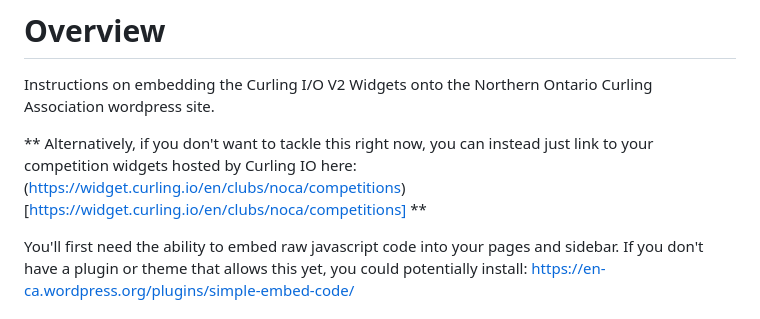
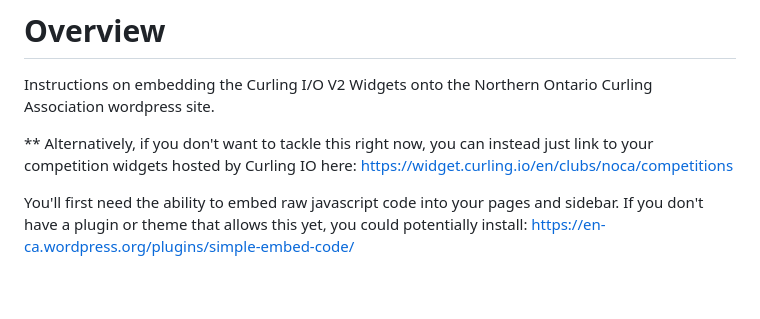
Before and after one commit to pairshaped/curlingio-results, a Markdown page: noca.md, the part around the change. Rendered like a GitHub page; blank space fills up the shorter version.

Commit message:
Fixed the link

```diff
--- a/noca.md
+++ b/noca.md
@@ -2,7 +2,7 @@
 
 Instructions on embedding the Curling I/O V2 Widgets onto the Northern Ontario Curling Association wordpress site.
 
-** Alternatively, if you don't want to tackle this right now, you can instead just link to your competition widgets hosted by Curling IO here: (https://widget.curling.io/en/clubs/noca/competitions)[https://widget.curling.io/en/clubs/noca/competitions] **
+** Alternatively, if you don't want to tackle this right now, you can instead just link to your competition widgets hosted by Curling IO here: https://widget.curling.io/en/clubs/noca/competitions
 
 You'll first need the ability to embed raw javascript code into your pages and sidebar.
 If you don't have a plugin or theme that allows this yet, you could potentially install: https://en-ca.wordpress.org/plugins/simple-embed-code/
```
